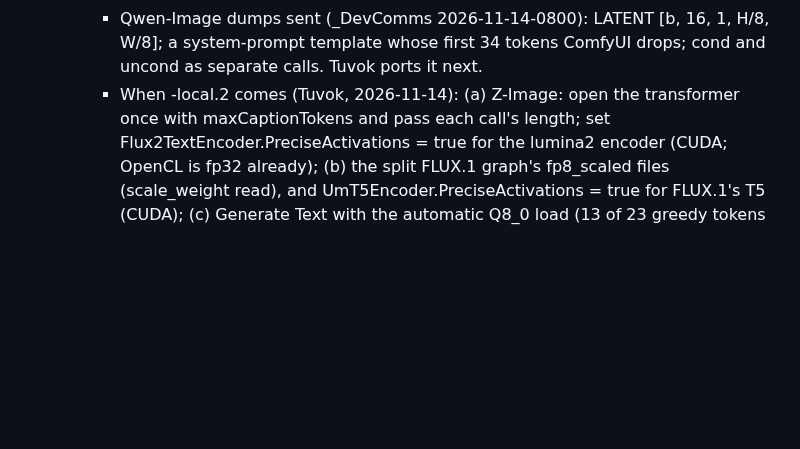
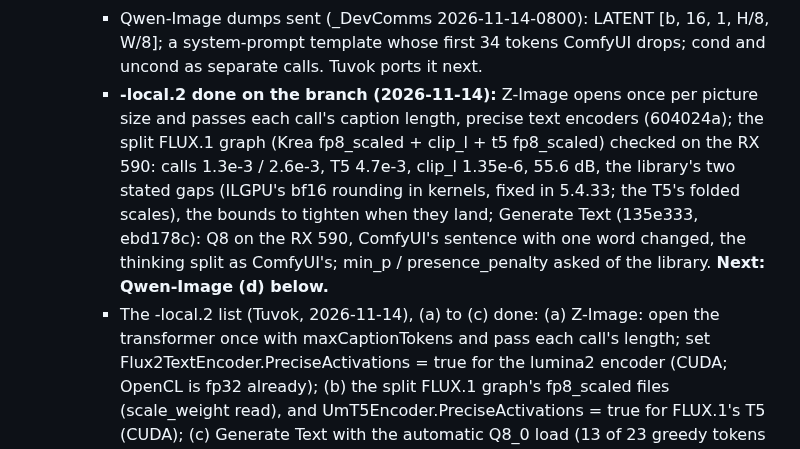
Before and after one commit to LostBeard/SpawnGen, a Markdown page: docs/PLANS.md, the part around the change. GitHub-like rendering; blank space fills up the shorter version.

Commit message:
PLANS.md: -local.2 work done on ml-local-flux1 (Z-Image per-call caption, split FLUX.1 checked, Generate Text); Qwen-Image next
Co-Authored-By: Claude Opus 5.5 <noreply@anthropic.com>
Claude-Session: https://claude.ai/code/session_01ULMSNoFJs4qtRSKswqHjKB

```diff
--- a/docs/PLANS.md
+++ b/docs/PLANS.md
@@ -32,7 +32,12 @@ families Tuvok builds next is done ahead of him, measured against ComfyUI, and t
        (T5 1.4e-5, pooled CLIP-L 1.4e-6, model calls 4.7e-6 / 8.5e-6, the checkpoint graph's picture 69.4 dB at 256 px, 45 s).
      - Qwen-Image dumps sent (_DevComms 2026-11-14-0800): LATENT [b, 16, 1, H/8, W/8]; a system-prompt template whose first 34 tokens
        ComfyUI drops; cond and uncond as separate calls. Tuvok ports it next.
-     - When -local.2 comes (Tuvok, 2026-11-14): (a) Z-Image: open the transformer once with maxCaptionTokens and pass each call's length;
+     - **-local.2 done on the branch (2026-11-14):** Z-Image opens once per picture size and passes each call's caption length, precise
+       text encoders (604024a); the split FLUX.1 graph (Krea fp8_scaled + clip_l + t5 fp8_scaled) checked on the RX 590: calls 1.3e-3 / 2.6e-3,
+       T5 4.7e-3, clip_l 1.35e-6, 55.6 dB, the library's two stated gaps (ILGPU's bf16 rounding in kernels, fixed in 5.4.33; the T5's
+       folded scales), the bounds to tighten when they land; Generate Text (135e333, ebd178c): Q8 on the RX 590, ComfyUI's sentence with
+       one word changed, the thinking split as ComfyUI's; min_p / presence_penalty asked of the library. **Next: Qwen-Image (d) below.**
+     - The -local.2 list (Tuvok, 2026-11-14), (a) to (c) done: (a) Z-Image: open the transformer once with maxCaptionTokens and pass each call's length;
        set Flux2TextEncoder.PreciseActivations = true for the lumina2 encoder (CUDA; OpenCL is fp32 already); (b) the split FLUX.1 graph's
        fp8_scaled files (scale_weight read), and UmT5Encoder.PreciseActivations = true for FLUX.1's T5 (CUDA); (c) Generate Text with the automatic Q8_0 load (13 of 23 greedy tokens = ComfyUI's with thinking
        off, 159 / 159 with it on: say so in the node's docs); (d) Qwen-Image: WanVae in Wan 2.1 mode (LATENT raw [16, 1, h, w], the VAE takes
```
